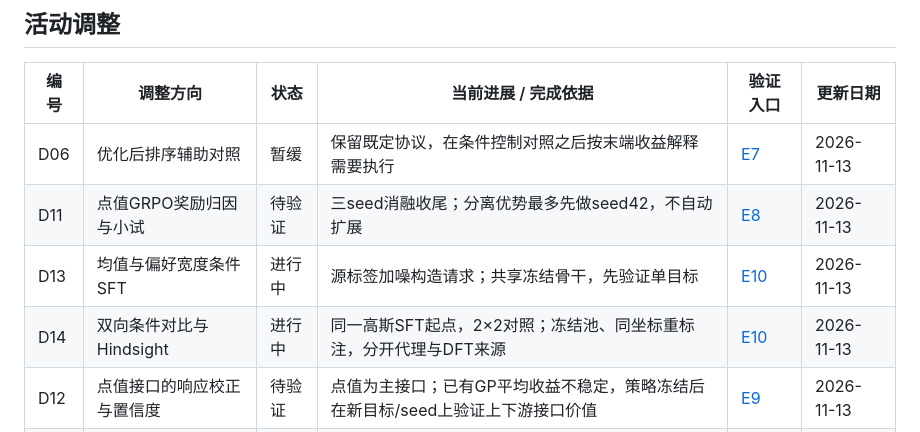
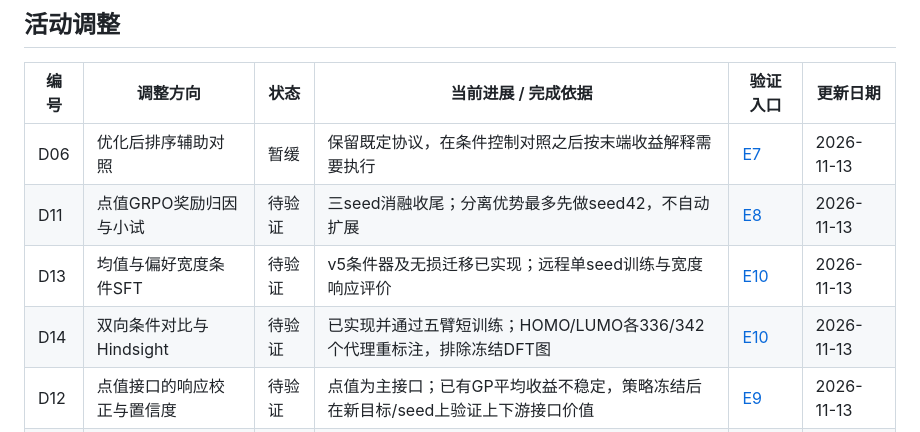
Before and after one commit to ShangChien/orbit3d, a Markdown page: docs/design_changes.md, the part around the change. GitHub-like rendering.

```diff
--- a/docs/design_changes.md
+++ b/docs/design_changes.md
@@ -23,8 +23,8 @@ DPA/HyFF继续用于快速性质/几何处理，PySCF用于独立复核。受力
 | --- | --- | --- | --- | --- | --- |
 | D06 | 优化后排序辅助对照 | 暂缓 | 保留既定协议，在条件控制对照之后按末端收益解释需要执行 | [E7](experiments.md#e7-优化和排序的顺序对照) | 2026-11-13 |
 | D11 | 点值GRPO奖励归因与小试 | 待验证 | 三seed消融收尾；分离优势最多先做seed42，不自动扩展 | [E8](experiments.md#e8-点值grpo奖励归因) | 2026-11-13 |
-| D13 | 均值与偏好宽度条件SFT | 进行中 | 源标签加噪构造请求；共享冻结骨干，先验证单目标 | [E10](experiments.md#e10-均值宽度与条件学习小实验) | 2026-11-13 |
-| D14 | 双向条件对比与Hindsight | 进行中 | 同一高斯SFT起点，2×2对照；冻结池、同坐标重标注，分开代理与DFT来源 | [E10](experiments.md#e10-均值宽度与条件学习小实验) | 2026-11-13 |
+| D13 | 均值与偏好宽度条件SFT | 待验证 | v5条件器及无损迁移已实现；远程单seed训练与宽度响应评价 | [E10](experiments.md#e10-均值宽度与条件学习小实验) | 2026-11-13 |
+| D14 | 双向条件对比与Hindsight | 待验证 | 已实现并通过五臂短训练；HOMO/LUMO各336/342个代理重标注，排除冻结DFT图 | [E10](experiments.md#e10-均值宽度与条件学习小实验) | 2026-11-13 |
 | D12 | 点值接口的响应校正与置信度 | 待验证 | 点值为主接口；已有GP平均收益不稳定，策略冻结后在新目标/seed上验证上下游接口价值 | [E9](experiments.md#e9-点值接口的上下游扩展) | 2026-11-13 |
 | D08 | 可学习的一次连接片段策略 | 暂缓 | 若新先验和点值模型仍缺可用候选，再实施；当前 BRICS 继续作无条件基线 | [架构取舍](#后续决策条件) | 2026-11-12 |
 
```
Also changed, not shown: docs/results.md (+2 -0 lines), docs/figures/oe62_e8_yield_attribution.png (added).
